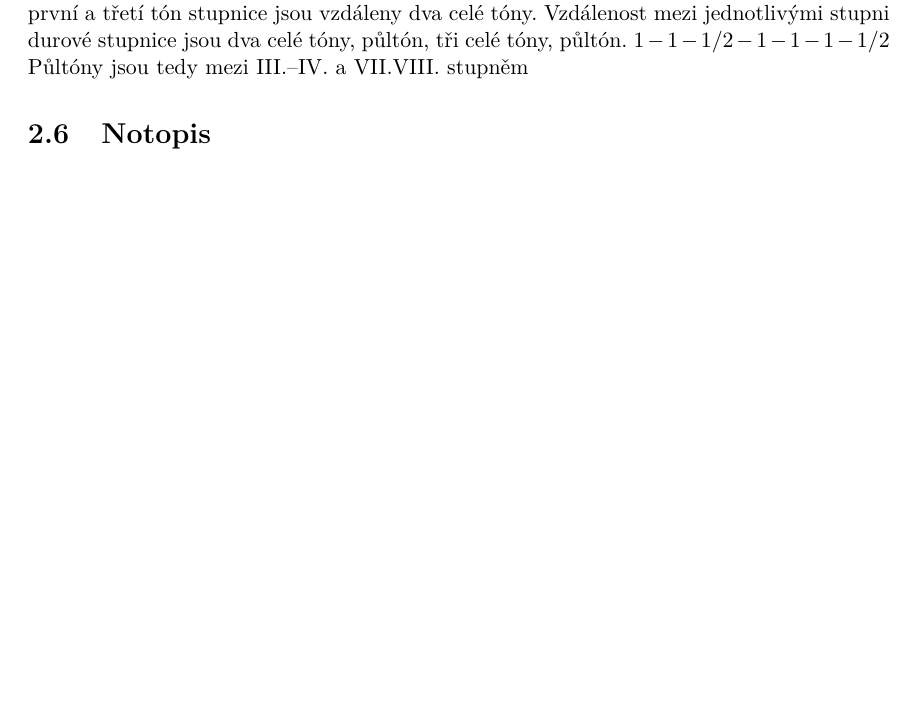
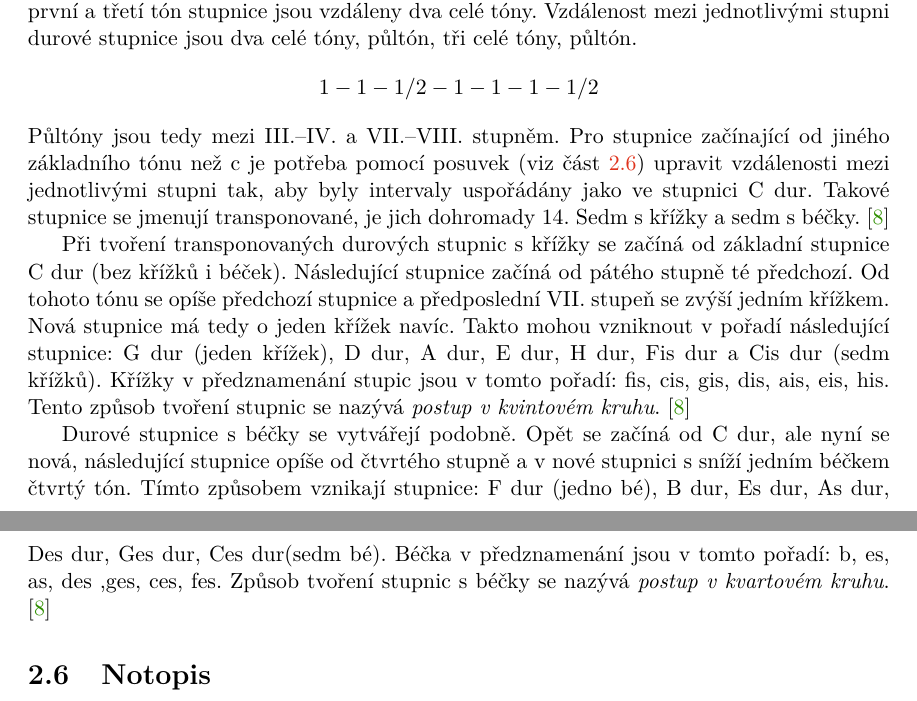
Before and after one commit to mbobcik/Automatic-Harmony-Generation, a LaTeX thesis (thesis/xbobci00-Automaticke-generovani-harmonie.tex, which reads thesis/xbobci00-Automaticke-generovani-harmonie-01-kapitoly-chapters.tex): part of page 12 of 28 before the commit and two parts of pages 12 and 13 of 29 after it, the two joined at a grey line, cut so that both start at the same text, the shorter picture padded with empty space. Compiled offline with pdfLaTeX.

Commit message:
Durové stupnice hotovka

```diff
--- a/thesis/xbobci00-Automaticke-generovani-harmonie-01-kapitoly-chapters.tex
+++ b/thesis/xbobci00-Automaticke-generovani-harmonie-01-kapitoly-chapters.tex
@@ -283,11 +283,45 @@ Základní durovou stupnicí je C dur (c, d, e, f, g, a, h, c).
 Durové, neboli tvrdé stupnice jsou charakteristické III. stupněm,
 který s I. stupněm tvoří interval velké tercie.
 Jinými slovy, první a třetí tón stupnice jsou vzdáleny dva celé tóny.
-Vzdálenost mezi jednotlivými stupni durové stupnice jsou dva celé tóny, půltón, tři celé tóny, půltón.
-$ 1 - 1 - 1/2 - 1 - 1 - 1 - 1/2 $
-Půltóny jsou tedy mezi III.--IV. a VII.VIII. stupněm
+Vzdálenost mezi jednotlivými stupni durové stupnice jsou dva celé tóny,
+půltón, tři celé tóny, půltón.
+$$ 1 - 1 - 1/2 - 1 - 1 - 1 - 1/2 $$
+Půltóny jsou tedy mezi III.--IV. a VII.--VIII. stupněm.
+Pro stupnice začínající od jiného základního tónu než c
+je potřeba pomocí posuvek (viz část \ref{kapitolaPosuvky})
+upravit vzdálenosti mezi jednotlivými stupni tak,
+aby byly intervaly uspořádány jako ve stupnici C dur.
+Takové stupnice  se jmenují transponované, je jich dohromady 14.
+Sedm s křížky a sedm s béčky.
+\cite{kofron}
+\par
 
-%%%%%%%%%%%%%%%%%%%%%%%%%%%%%%%%%%%%%%%%%%%%%%%%%%%%%%% Tu asi pokračovat
+Při tvoření transponovaných durových stupnic s křížky
+se začíná od základní stupnice C dur (bez křížků i béček).
+Následující stupnice začíná od pátého stupně té předchozí.
+Od tohoto tónu se opíše předchozí stupnice
+a předposlední VII. stupeň se zvýší jedním křížkem.
+Nová stupnice má tedy o jeden křížek navíc.
+Takto mohou vzniknout v pořadí následující stupnice:
+G dur (jeden křížek), D dur, A dur, E dur, H dur, Fis dur a Cis dur (sedm křížků).
+Křížky v předznamenání stupic jsou v tomto pořadí:
+fis, cis, gis, dis, ais, eis, his.
+Tento způsob tvoření stupnic se nazývá \emph{postup v kvintovém kruhu}.
+\cite{kofron}
+\par
+Durové stupnice s béčky se vytvářejí podobně.
+Opět se začíná od C dur, ale nyní se nová,
+následující stupnice opíše od čtvrtého stupně
+a v nové stupnici s sníží jedním béčkem čtvrtý tón.
+Tímto způsobem vznikají stupnice:
+F dur (jedno bé), B dur, Es dur, As dur, Des dur, Ges dur, Ces dur(sedm bé).
+Béčka v předznamenání jsou v tomto pořadí:
+b, es, as, des ,ges, ces, fes.
+Způsob tvoření stupnic s béčky se nazývá \emph{postup v kvartovém kruhu}.
+\cite{kofron}
+\par
+
+
 
 
 \section{Notopis}
```
Also changed, not shown: thesis/xbobci00-Automaticke-generovani-harmonie-01-kapitoly-chapters.tex (3 more changed lines).
